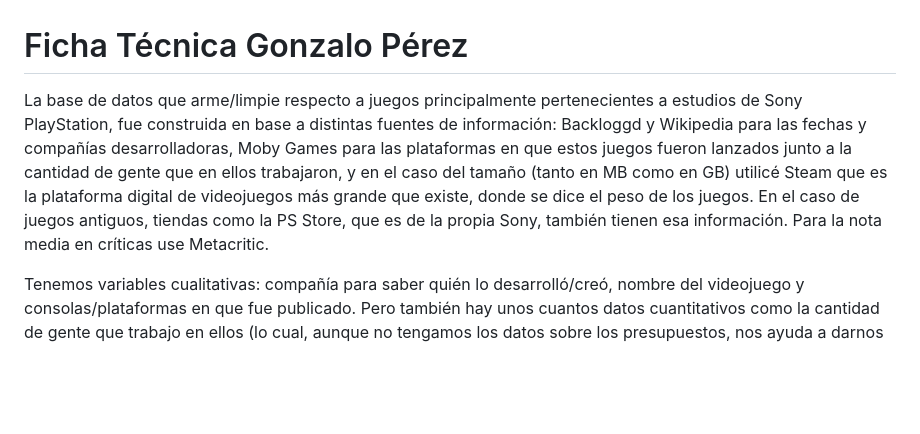
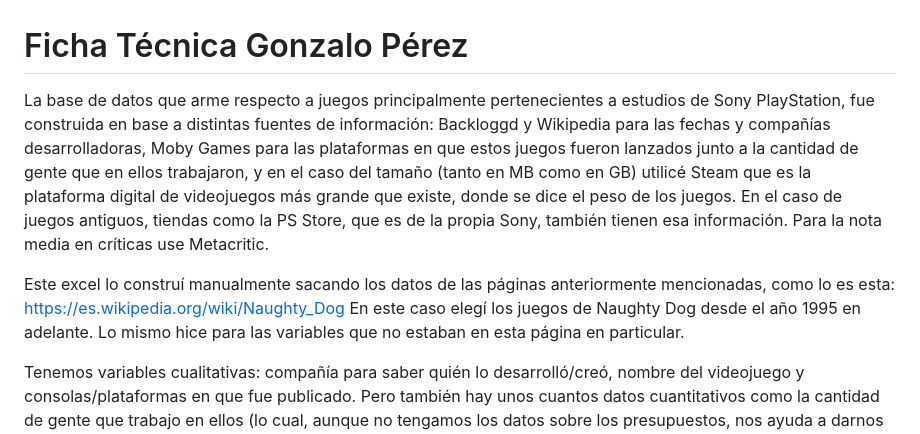
Before and after one commit to fandrezs/Grupo-Guajardo-Perez, a Markdown page: Entrega_02/Pérez_Gonzalo_BaseIndividual/Ficha_Técnica.md, the part around the change. GitHub-like rendering; blank space fills up the shorter version.

```diff
--- a/Entrega_02/Pérez_Gonzalo_BaseIndividual/Ficha_Técnica.md
+++ b/Entrega_02/Pérez_Gonzalo_BaseIndividual/Ficha_Técnica.md
@@ -1,6 +1,9 @@
 # Ficha Técnica Gonzalo Pérez
 
-La base de datos que arme/limpie respecto a juegos principalmente pertenecientes a estudios de Sony PlayStation, fue construida en base a distintas fuentes de información: Backloggd y Wikipedia para las fechas y compañías desarrolladoras, Moby Games para las plataformas en que estos juegos fueron lanzados junto a la cantidad de gente que en ellos trabajaron, y en el caso del tamaño (tanto en MB como en GB) utilicé Steam que es la plataforma digital de videojuegos más grande que existe, donde se dice el peso de los juegos. En el caso de juegos antiguos, tiendas como la PS Store, que es de la propia Sony, también tienen esa información. Para la nota media en críticas use Metacritic.
+La base de datos que arme respecto a juegos principalmente pertenecientes a estudios de Sony PlayStation, fue construida en base a distintas fuentes de información: Backloggd y Wikipedia para las fechas y compañías desarrolladoras, Moby Games para las plataformas en que estos juegos fueron lanzados junto a la cantidad de gente que en ellos trabajaron, y en el caso del tamaño (tanto en MB como en GB) utilicé Steam que es la plataforma digital de videojuegos más grande que existe, donde se dice el peso de los juegos. En el caso de juegos antiguos, tiendas como la PS Store, que es de la propia Sony, también tienen esa información. Para la nota media en críticas use Metacritic.
+
+Este excel lo construí manualmente sacando los datos de las páginas anteriormente mencionadas, como lo es esta: https://es.wikipedia.org/wiki/Naughty_Dog
+En este caso elegí los juegos de Naughty Dog desde el año 1995 en adelante. Lo mismo hice para las variables que no estaban en esta página en particular.
 
 Tenemos variables cualitativas: compañía para saber quién lo desarrolló/creó, nombre del videojuego y consolas/plataformas en que fue publicado. Pero también hay unos cuantos datos cuantitativos como la cantidad de gente que trabajo en ellos (lo cual, aunque no tengamos los datos sobre los presupuestos, nos ayuda a darnos una idea del costo por la gente a la que se tuvo que pagar), el tamaño del archivo ejecutable que es el juego en sí mismo, lo cual también da una idea de su costo, el año en que salió y el recibimiento que tuvo de las distintas revistas que critican videojuegos promediados.
 
```
